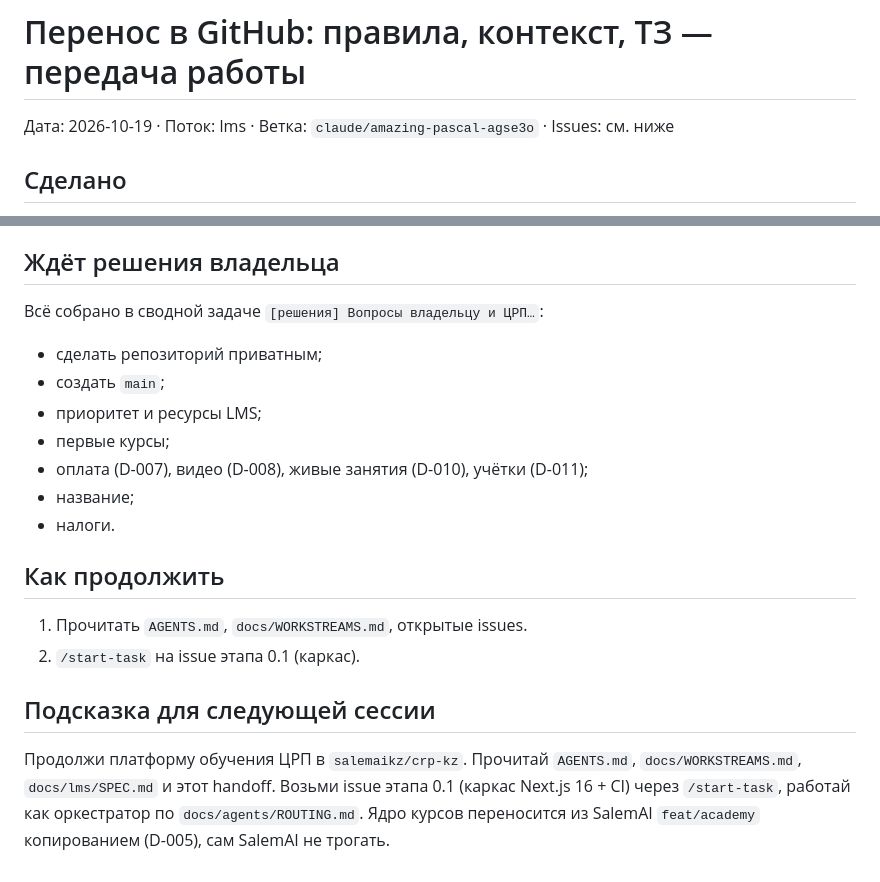
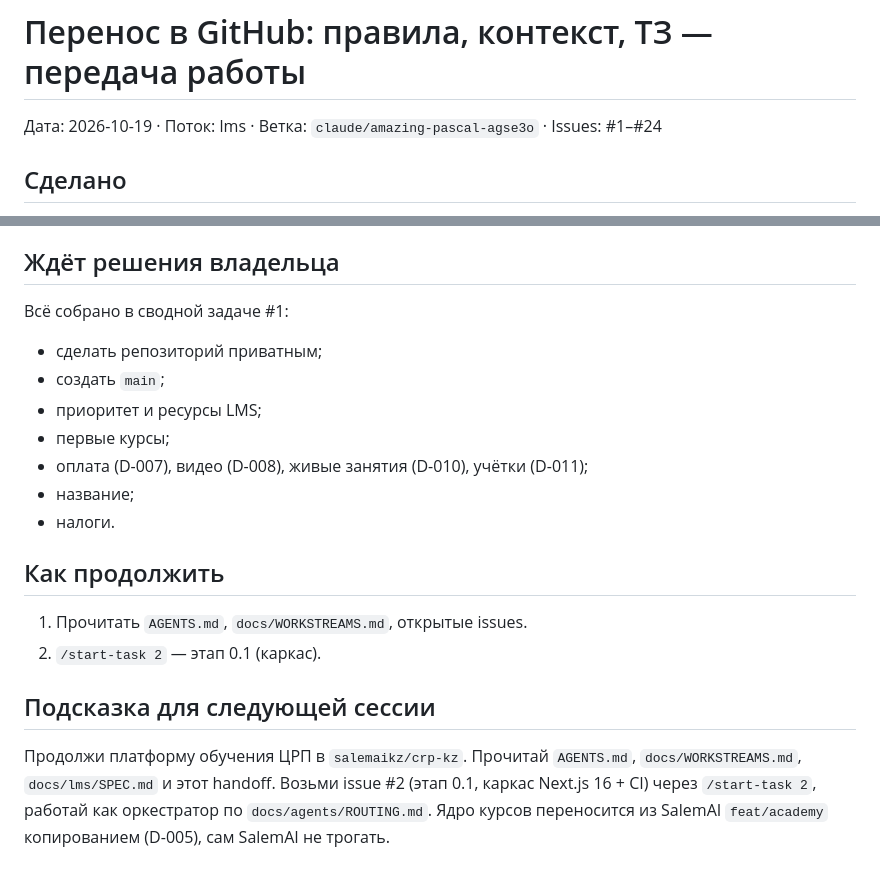
Before and after one commit to salemaikz/crp-kz, a Markdown page: docs/handoffs/2026-10-19-lms-setup.md, 2 parts joined by grey strips. GitHub-like rendering.

```diff
--- a/docs/handoffs/2026-10-19-lms-setup.md
+++ b/docs/handoffs/2026-10-19-lms-setup.md
@@ -1,5 +1,5 @@
 # Перенос в GitHub: правила, контекст, ТЗ — передача работы
-Дата: 2026-10-19 · Поток: lms · Ветка: `claude/amazing-pascal-agse3o` · Issues: см. ниже
+Дата: 2026-10-19 · Поток: lms · Ветка: `claude/amazing-pascal-agse3o` · Issues: #1–#24
 
 ## Сделано
 - **Изучены материалы:**
@@ -33,7 +33,7 @@
   приватным.
 
 ## Ждёт решения владельца
-Всё собрано в сводной задаче `[решения] Вопросы владельцу и ЦРП…`:
+Всё собрано в сводной задаче #1:
 - сделать репозиторий приватным;
 - создать `main`;
 - приоритет и ресурсы LMS;
@@ -44,11 +44,11 @@
 
 ## Как продолжить
 1. Прочитать `AGENTS.md`, `docs/WORKSTREAMS.md`, открытые issues.
-2. `/start-task` на issue этапа 0.1 (каркас).
+2. `/start-task 2` — этап 0.1 (каркас).
 
 ## Подсказка для следующей сессии
 Продолжи платформу обучения ЦРП в `salemaikz/crp-kz`. Прочитай `AGENTS.md`,
-`docs/WORKSTREAMS.md`, `docs/lms/SPEC.md` и этот handoff. Возьми issue этапа 0.1
-(каркас Next.js 16 + CI) через `/start-task`, работай как оркестратор по
+`docs/WORKSTREAMS.md`, `docs/lms/SPEC.md` и этот handoff. Возьми issue #2 (этап 0.1,
+каркас Next.js 16 + CI) через `/start-task 2`, работай как оркестратор по
 `docs/agents/ROUTING.md`. Ядро курсов переносится из SalemAI `feat/academy`
 копированием (D-005), сам SalemAI не трогать.
```
Also changed, not shown: DECISIONS.md (+2 -1 lines), docs/lms/ROADMAP.md (+25 -24 lines).
